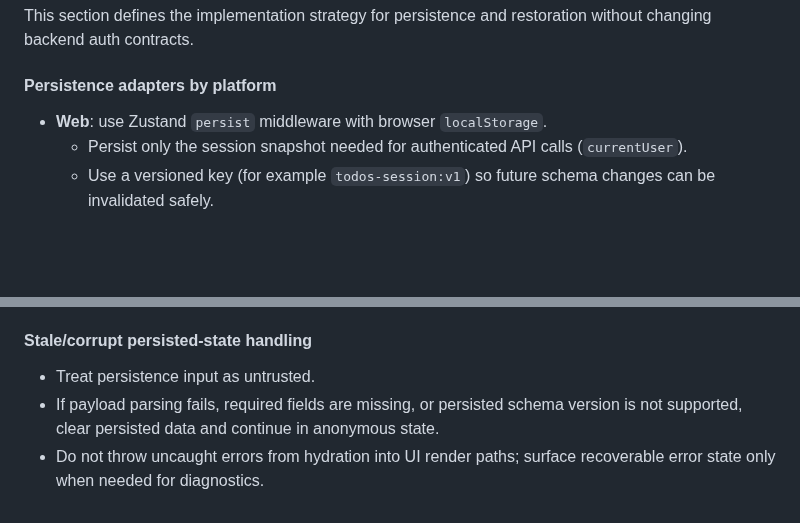
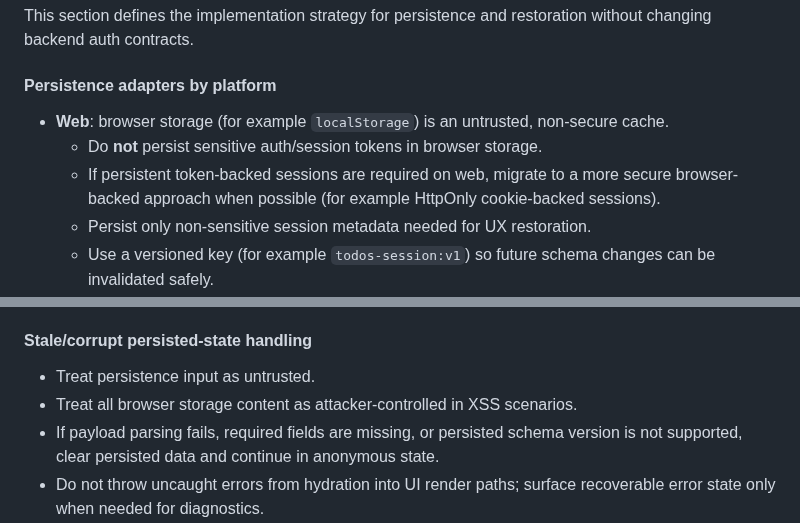
Before and after one commit to nelson-arbelaez-epam/todos, a Markdown page: docs/adr/0024-session-state-management-for-ui-session-context.md, 2 parts joined by grey strips. GitHub-like rendering; blank space fills up the shorter version.

Commit message:
Clarify web browser storage is non-secure for session persistence
Agent-Logs-Url: https://github.com/nelson-arbelaez-epam/todos/sessions/bd66500d-f6b2-4d77-884f-af73489b3f66

Co-authored-by: nelson-arbelaez-epam <273367797+nelson-arbelaez-epam@users.noreply.github.com>

```diff
--- a/docs/adr/0024-session-state-management-for-ui-session-context.md
+++ b/docs/adr/0024-session-state-management-for-ui-session-context.md
@@ -190,8 +190,11 @@ changing backend auth contracts.
 
 #### Persistence adapters by platform
 
-- **Web**: use Zustand `persist` middleware with browser `localStorage`.
-  - Persist only the session snapshot needed for authenticated API calls (`currentUser`).
+- **Web**: browser storage (for example `localStorage`) is an untrusted, non-secure cache.
+  - Do **not** persist sensitive auth/session tokens in browser storage.
+  - If persistent token-backed sessions are required on web, migrate to a more secure
+    browser-backed approach when possible (for example HttpOnly cookie-backed sessions).
+  - Persist only non-sensitive session metadata needed for UX restoration.
   - Use a versioned key (for example `todos-session:v1`) so future schema changes can be
     invalidated safely.
 - **Mobile**: use a platform adapter that can be swapped by runtime constraints.
@@ -224,6 +227,7 @@ changing backend auth contracts.
 #### Stale/corrupt persisted-state handling
 
 - Treat persistence input as untrusted.
+- Treat all browser storage content as attacker-controlled in XSS scenarios.
 - If payload parsing fails, required fields are missing, or persisted schema version is not
   supported, clear persisted data and continue in anonymous state.
 - Do not throw uncaught errors from hydration into UI render paths; surface recoverable
```
